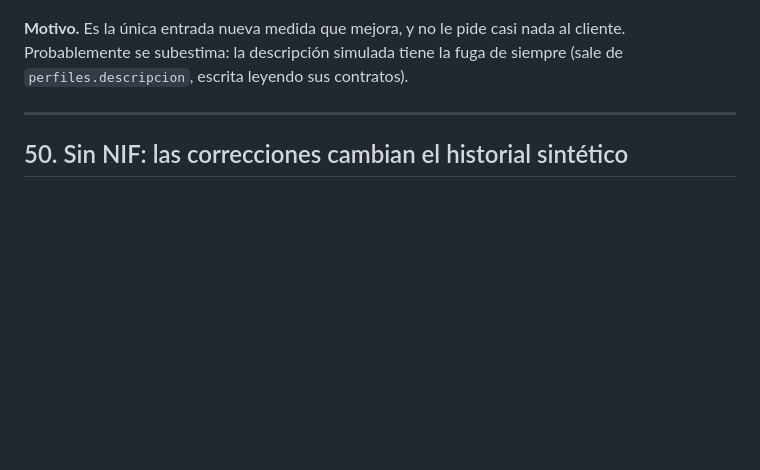
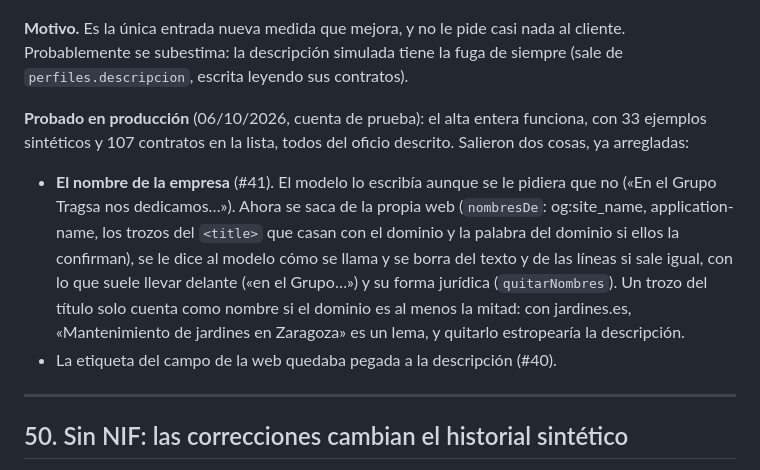
Before and after one commit to vincent-vegga/StateScraperv2, a Markdown page: DECISIONES.md, the part around the change. Rendered like a GitHub page; blank space fills up the shorter version.

Commit message:
DECISIONES 49: lo probado en producción y el nombre de la empresa fuera
Co-Authored-By: Claude Opus 5.5 <noreply@anthropic.com>

```diff
--- a/DECISIONES.md
+++ b/DECISIONES.md
@@ -1490,6 +1490,22 @@ casi nada al cliente. Probablemente se subestima: la descripción simulada
 tiene la fuga de siempre (sale de `perfiles.descripcion`, escrita
 leyendo sus contratos).
 
+**Probado en producción** (06/10/2026, cuenta de prueba): el alta entera
+funciona, con 33 ejemplos sintéticos y 107 contratos en la lista, todos
+del oficio descrito. Salieron dos cosas, ya arregladas:
+
+- **El nombre de la empresa** (#41). El modelo lo escribía aunque se le
+  pidiera que no («En el Grupo Tragsa nos dedicamos…»). Ahora se saca de
+  la propia web (`nombresDe`: og:site_name, application-name, los trozos
+  del `<title>` que casan con el dominio y la palabra del dominio si
+  ellos la confirman), se le dice al modelo cómo se llama y se borra del
+  texto y de las líneas si sale igual, con lo que suele llevar delante
+  («en el Grupo…») y su forma jurídica (`quitarNombres`). Un trozo del
+  título solo cuenta como nombre si el dominio es al menos la mitad: con
+  jardines.es, «Mantenimiento de jardines en Zaragoza» es un lema, y
+  quitarlo estropearía la descripción.
+- La etiqueta del campo de la web quedaba pegada a la descripción (#40).
+
 ---
 
 ## 50. Sin NIF: las correcciones cambian el historial sintético
```
